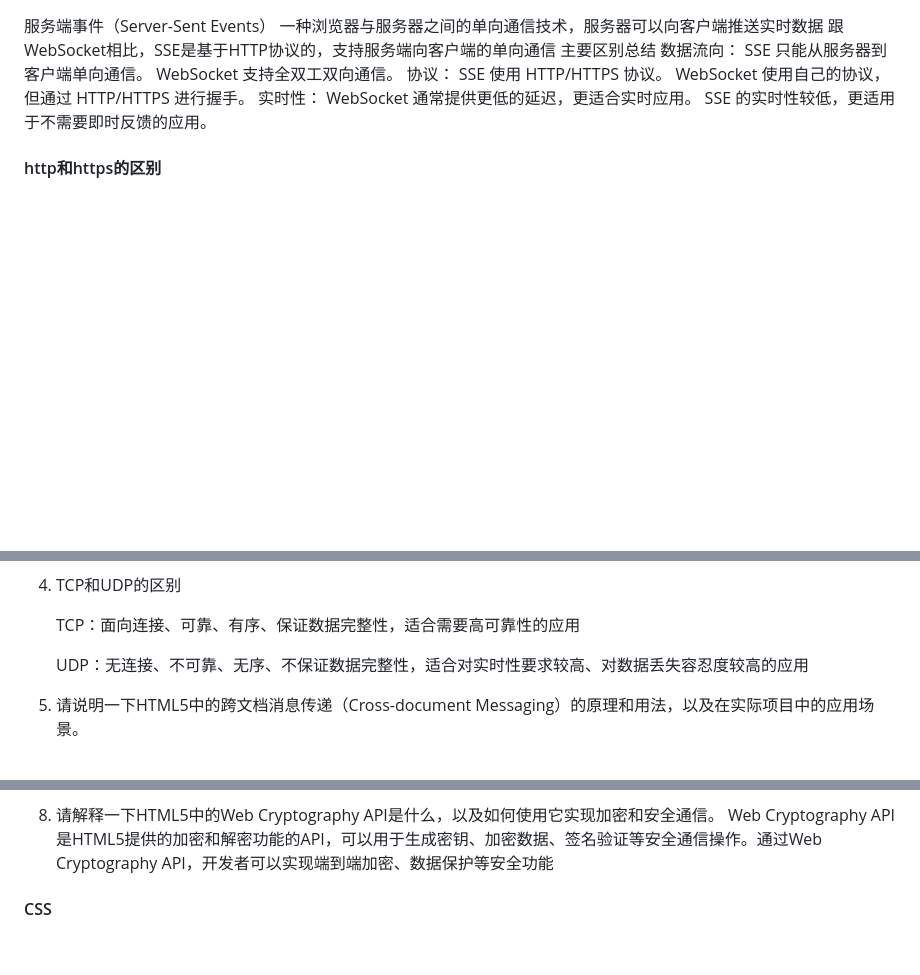
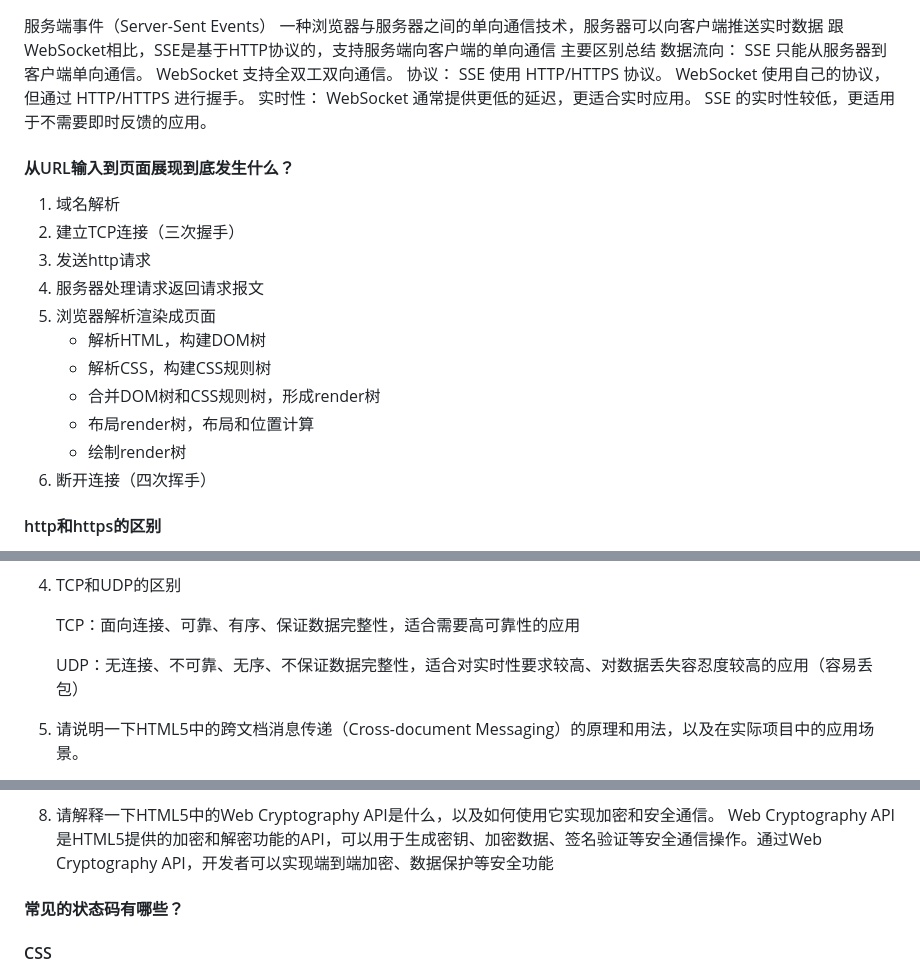
Before and after one commit to Empire-suy/tech-note, a Markdown page: 面试/2024/前端面试.md, 3 parts joined by grey strips. Rendered like a GitHub page; blank space fills up the shorter version.

```diff
--- a/面试/2024/前端面试.md
+++ b/面试/2024/前端面试.md
@@ -11,6 +11,19 @@ WebSocket 使用自己的协议，但通过 HTTP/HTTPS 进行握手。
 实时性：
 WebSocket 通常提供更低的延迟，更适合实时应用。
 SSE 的实时性较低，更适用于不需要即时反馈的应用。
+
+#### 从URL输入到页面展现到底发生什么？
+1. 域名解析
+2. 建立TCP连接（三次握手）
+3. 发送http请求
+4. 服务器处理请求返回请求报文
+5. 浏览器解析渲染成页面
+   - 解析HTML，构建DOM树
+   - 解析CSS，构建CSS规则树
+   - 合并DOM树和CSS规则树，形成render树
+   - 布局render树，布局和位置计算
+   - 绘制render树
+6. 断开连接（四次挥手）
 
 ####  http和https的区别
 1. 加密
@@ -51,7 +64,7 @@ SSL 连接建立的过程通常包括以下几个步骤：
 
     TCP：面向连接、可靠、有序、保证数据完整性，适合需要高可靠性的应用
 
-    UDP：无连接、不可靠、无序、不保证数据完整性，适合对实时性要求较高、对数据丢失容忍度较高的应用
+    UDP：无连接、不可靠、无序、不保证数据完整性，适合对实时性要求较高、对数据丢失容忍度较高的应用（容易丢包）
 
 5. 请说明一下HTML5中的跨文档消息传递（Cross-document Messaging）的原理和用法，以及在实际项目中的应用场景。
 
@@ -66,6 +79,8 @@ SSL 连接建立的过程通常包括以下几个步骤：
 
 8. 请解释一下HTML5中的Web Cryptography API是什么，以及如何使用它实现加密和安全通信。
     Web Cryptography API是HTML5提供的加密和解密功能的API，可以用于生成密钥、加密数据、签名验证等安全通信操作。通过Web Cryptography API，开发者可以实现端到端加密、数据保护等安全功能
+
+#### 常见的状态码有哪些？
 
 #### CSS
 1. 请解释Flexbox中的flex属性和flex-grow、flex-shrink、flex-basis属性之间的区别（其实也有问flex: 1解释一下， flex: 1挤压其他元素怎么处理，这些问题都是相关的，持续性深入的，关于flex: 1和挤压问题自行百度）。
```
Also changed, not shown: 面试/2024/问到的面试题.md (added, +2 -0 lines), 面试/面试值得问的问题.md (added, +29 -0 lines).
